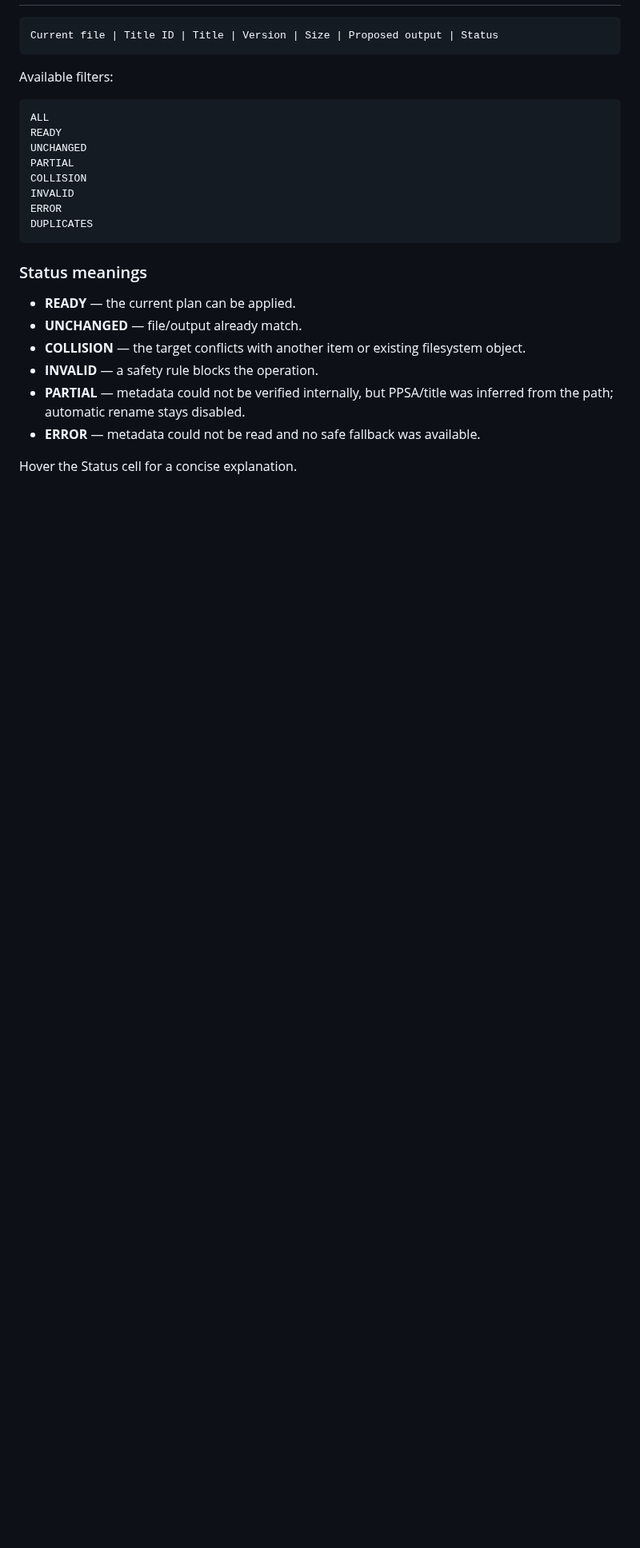
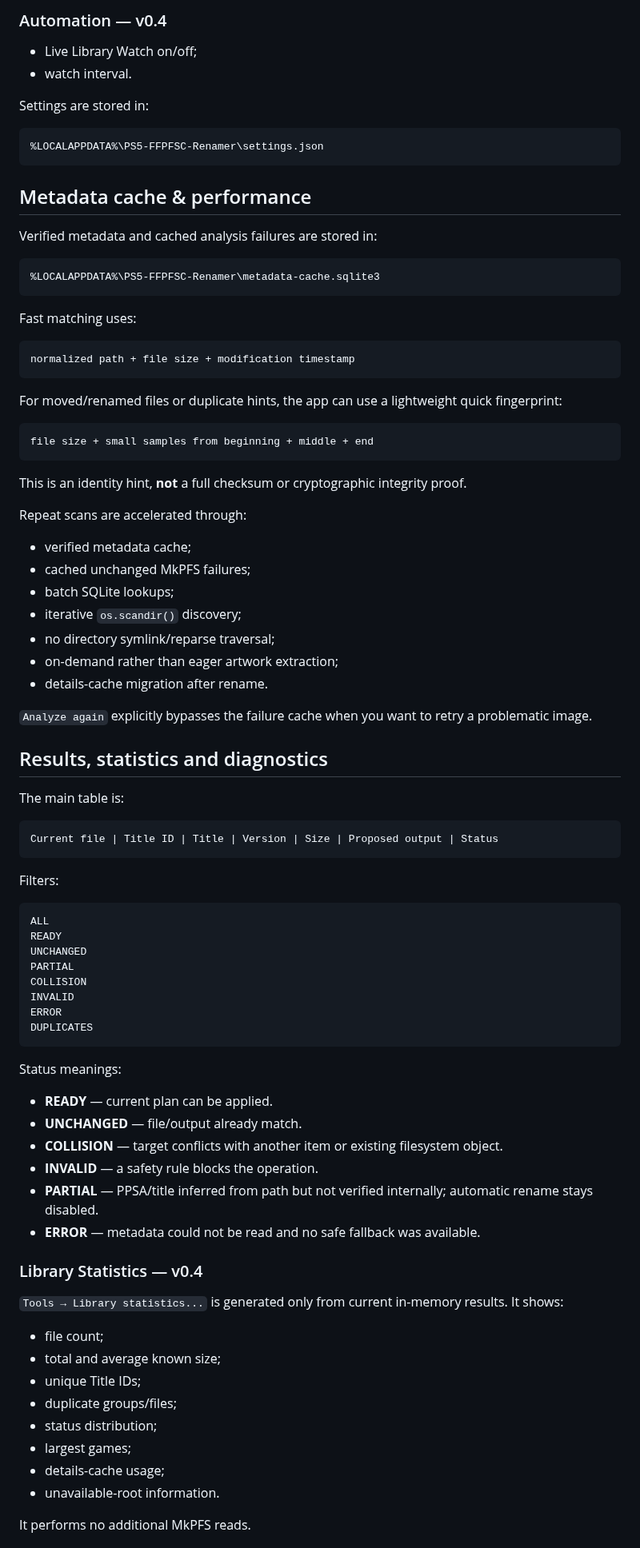
Before and after one commit to XaRaBaS7/PS5-FFPFSC-Renamer, a Markdown page: README.md, the part around one of its changes. Shown at 80% size. Rendered like a GitHub page; blank space fills up the shorter version.

Commit message:
docs: expand README for v0.4 Smart Library

````diff
--- a/README.md
+++ b/README.md
@@ -242,9 +288,57 @@ Undo never overwrites paths created after the original operation, and app-create
+### Automation — v0.4
+
+- Live Library Watch on/off;
+- watch interval.
+
+Settings are stored in:
+
+```text
+%LOCALAPPDATA%\PS5-FFPFSC-Renamer\settings.json
+```
+
+## Metadata cache & performance
+
+Verified metadata and cached analysis failures are stored in:
+
+```text
+%LOCALAPPDATA%\PS5-FFPFSC-Renamer\metadata-cache.sqlite3
+```
+
+Fast matching uses:
+
+```text
+normalized path + file size + modification timestamp
+```
+
+For moved/renamed files or duplicate hints, the app can use a lightweight quick fingerprint:
+
+```text
+file size + small samples from beginning + middle + end
+```
+
+This is an identity hint, **not** a full checksum or cryptographic integrity proof.
+
+Repeat scans are accelerated through:
+
+- verified metadata cache;
+- cached unchanged MkPFS failures;
+- batch SQLite lookups;
+- iterative `os.scandir()` discovery;
+- no directory symlink/reparse traversal;
+- on-demand rather than eager artwork extraction;
+- details-cache migration after rename.
+
+`Analyze again` explicitly bypasses the failure cache when you want to retry a problematic image.
+
+## Results, statistics and diagnostics
+
+The main table is:
 
 ```text
 Current file | Title ID | Title | Version | Size | Proposed output | Status
 ```
 
-Available filters:
+Filters:
 
 ```text
 ALL
@@ -257,13 +351,27 @@ ERROR
 DUPLICATES
 ```
 
-### Status meanings
+Status meanings:
 
-- **READY** — the current plan can be applied.
+- **READY** — current plan can be applied.
 - **UNCHANGED** — file/output already match.
-- **COLLISION** — the target conflicts with another item or existing filesystem object.
+- **COLLISION** — target conflicts with another item or existing filesystem object.
 - **INVALID** — a safety rule blocks the operation.
-- **PARTIAL** — metadata could not be verified internally, but PPSA/title was inferred from the path; automatic rename stays disabled.
+- **PARTIAL** — PPSA/title inferred from path but not verified internally; automatic rename stays disabled.
 - **ERROR** — metadata could not be read and no safe fallback was available.
 
-Hover the Status cell for a concise explanation.
+### Library Statistics — v0.4
+
+`Tools → Library statistics...` is generated only from current in-memory results. It shows:
+
+- file count;
+- total and average known size;
+- unique Title IDs;
+- duplicate groups/files;
+- status distribution;
+- largest games;
+- details-cache usage;
+- unavailable-root information.
+
+It performs no additional MkPFS reads.
+
````
Also changed, not shown: other parts of README.md (+186 -166 lines).
